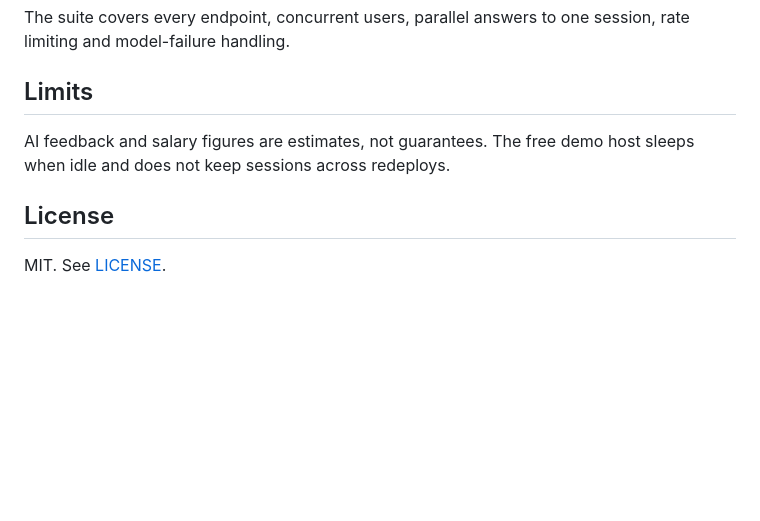
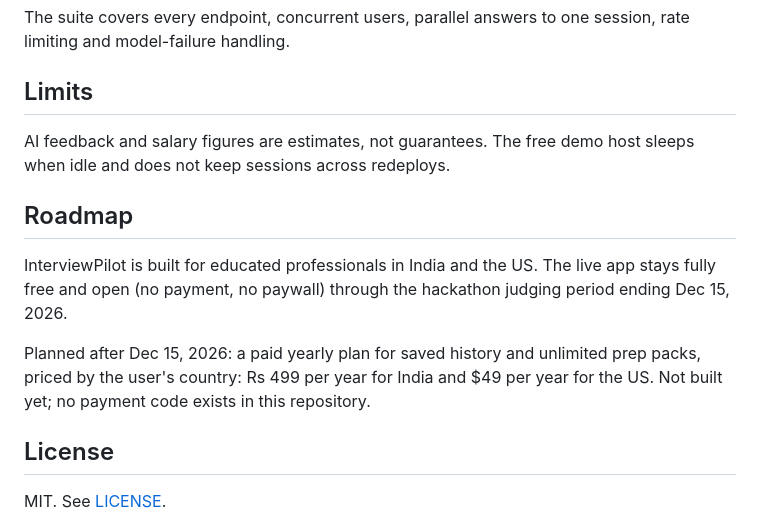
Before and after one commit to ranjit-sahoo/interviewpilot, a Markdown page: README.md, the part around the change. GitHub-like rendering; blank space fills up the shorter version.

Commit message:
README: roadmap and post-hackathon pricing note

```diff
--- a/README.md
+++ b/README.md
@@ -82,5 +82,10 @@ The suite covers every endpoint, concurrent users, parallel answers to one sessi
 ## Limits
 AI feedback and salary figures are estimates, not guarantees. The free demo host sleeps when idle and does not keep sessions across redeploys.
 
+## Roadmap
+InterviewPilot is built for educated professionals in India and the US. The live app stays fully free and open (no payment, no paywall) through the hackathon judging period ending Dec 15, 2026.
+
+Planned after Dec 15, 2026: a paid yearly plan for saved history and unlimited prep packs, priced by the user's country: Rs 499 per year for India and $49 per year for the US. Not built yet; no payment code exists in this repository.
+
 ## License
 MIT. See [LICENSE](LICENSE).
```
